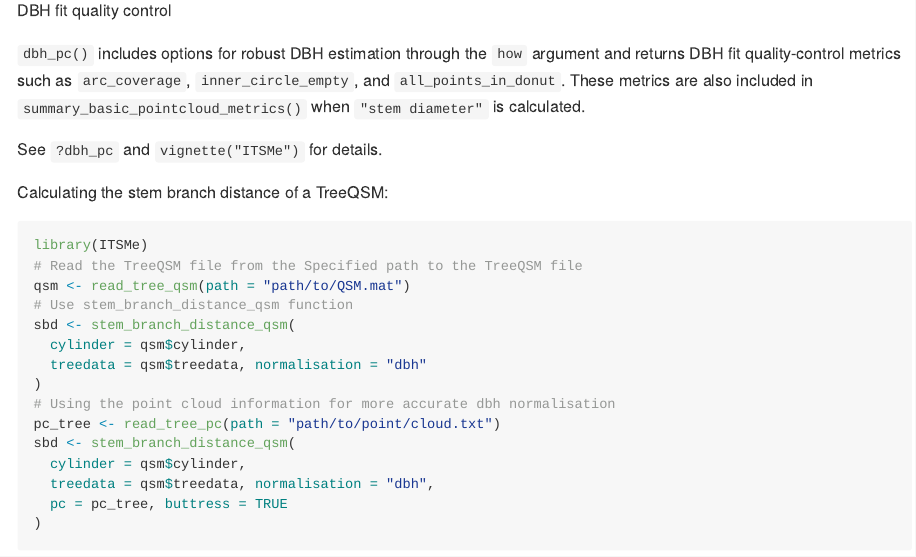
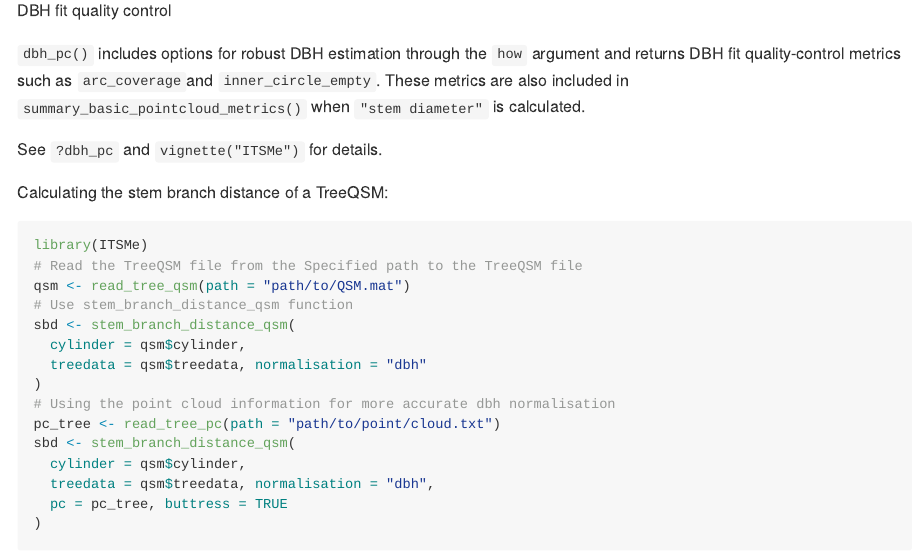
Before and after one commit to lmterryn/ITSMe, an R Markdown document (README.Rmd): the page in a window 1100 px wide, from 2950 px down. The pictures show the output file README.md that the author committed with the source, drawn offline in the style of GitHub.

Commit message:
update dbh explanation

```diff
--- a/README.Rmd
+++ b/README.Rmd
@@ -147,8 +147,8 @@ fdab <- out_dab$fdab
 DBH fit quality control
 
 `dbh_pc()` includes options for robust DBH estimation through the `how` argument
-and returns DBH fit quality-control metrics such as `arc_coverage`,
-`inner_circle_empty`, and `all_points_in_donut`. These metrics are also included
+and returns DBH fit quality-control metrics such as `arc_coverage`and
+`inner_circle_empty`. These metrics are also included
 in `summary_basic_pointcloud_metrics()` when `"stem diameter"` is calculated.
 
 See `?dbh_pc` and `vignette("ITSMe")` for details.
```
Also changed, not shown: NEWS.md (+1 -1 lines), README.md.
